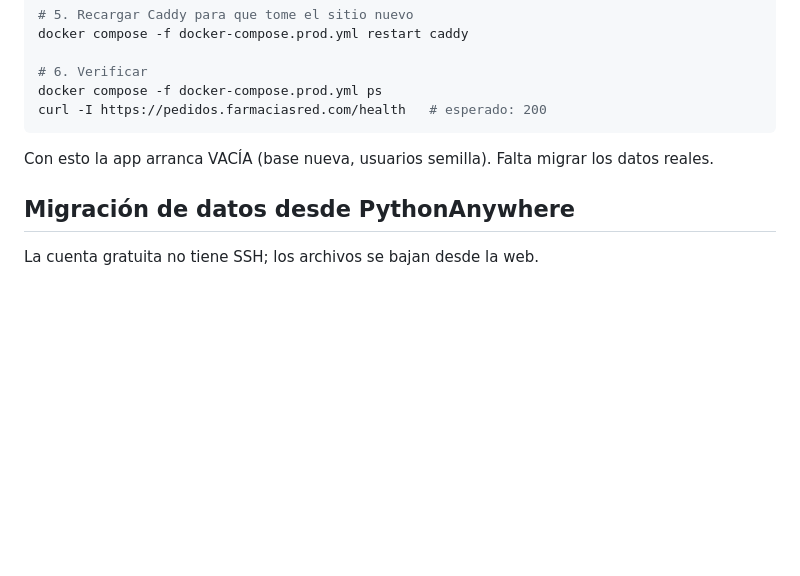
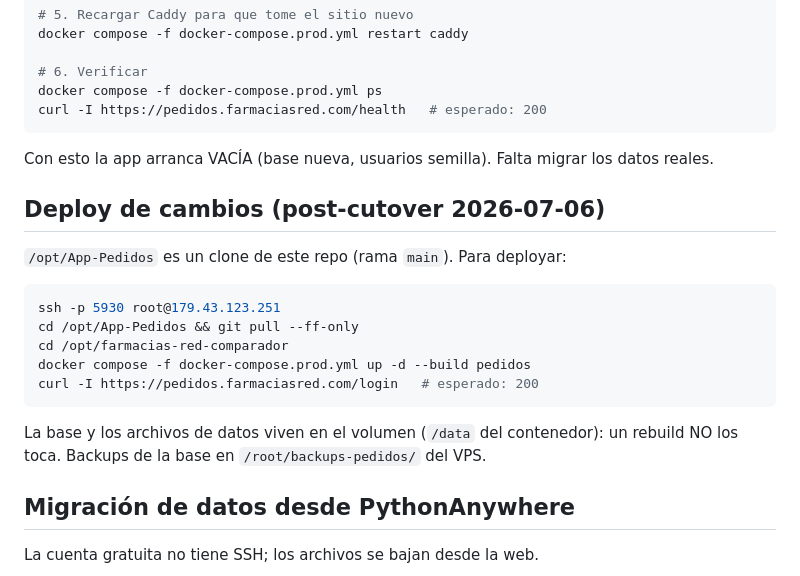
Before and after one commit to dayfloresred-dotcom/App-Pedidos, a Markdown page: docs/2026-07-02-migracion-vps.md, the part around the change. Rendered like a GitHub page; blank space fills up the shorter version.

Commit message:
Docs: deploy por git pull en /opt/App-Pedidos (post-cutover)
Co-Authored-By: Claude Fable 5 <noreply@anthropic.com>

````diff
--- a/docs/2026-07-02-migracion-vps.md
+++ b/docs/2026-07-02-migracion-vps.md
@@ -78,6 +78,21 @@ curl -I https://pedidos.farmaciasred.com/health   # esperado: 200
 Con esto la app arranca VACÍA (base nueva, usuarios semilla). Falta migrar los
 datos reales.
 
+## Deploy de cambios (post-cutover 2026-07-06)
+
+`/opt/App-Pedidos` es un clone de este repo (rama `main`). Para deployar:
+
+```bash
+ssh -p 5930 root@179.43.123.251
+cd /opt/App-Pedidos && git pull --ff-only
+cd /opt/farmacias-red-comparador
+docker compose -f docker-compose.prod.yml up -d --build pedidos
+curl -I https://pedidos.farmaciasred.com/login   # esperado: 200
+```
+
+La base y los archivos de datos viven en el volumen (`/data` del contenedor):
+un rebuild NO los toca. Backups de la base en `/root/backups-pedidos/` del VPS.
+
 ## Migración de datos desde PythonAnywhere
 
 La cuenta gratuita no tiene SSH; los archivos se bajan desde la web.
````
